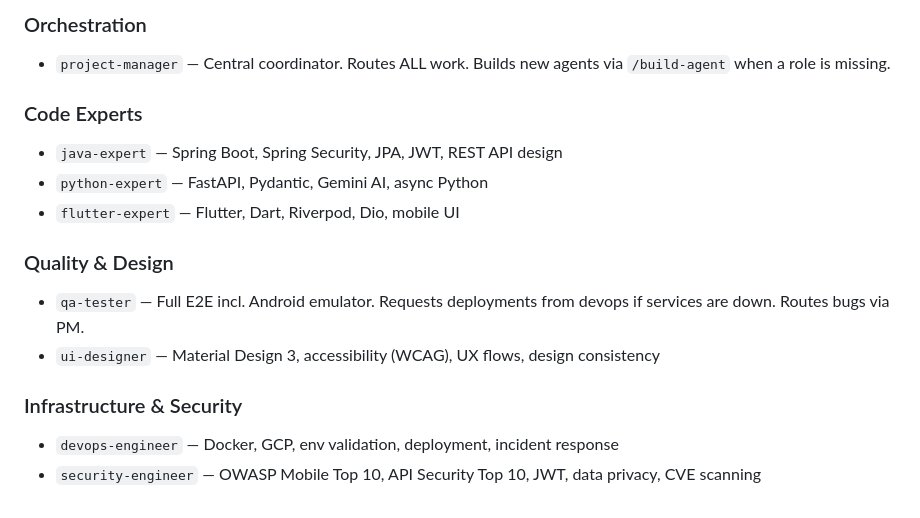
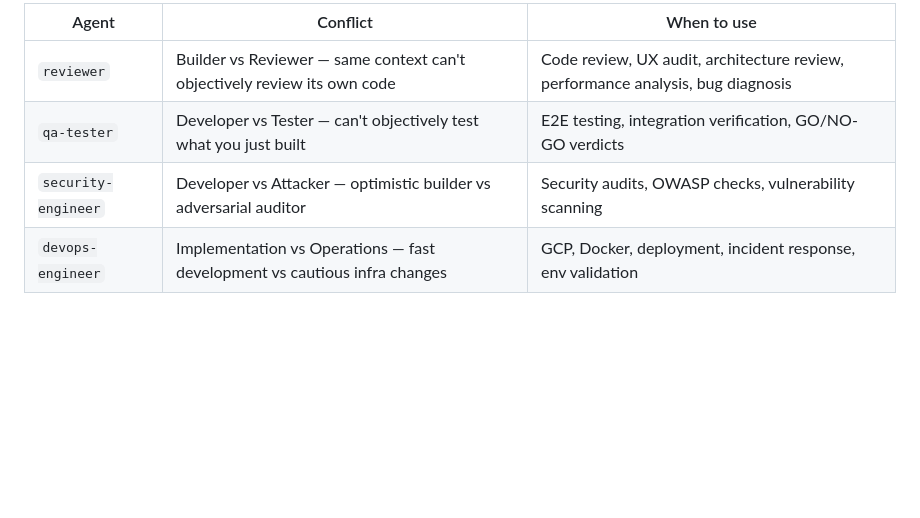
Before and after one commit to nnalin04/Personal-Health-Coach, a Markdown page: CLAUDE.md, the part around one of its changes. Rendered like a GitHub page; blank space fills up the shorter version.

```diff
--- a/CLAUDE.md
+++ b/CLAUDE.md
@@ -181,16 +189,7 @@ Each agent has deep project-specific knowledge. All findings route to `project-m
 
-### Orchestration
-- `project-manager` — Central coordinator. Routes ALL work. Builds new agents via `/build-agent` when a role is missing.
-
-### Code Experts
-- `java-expert` — Spring Boot, Spring Security, JPA, JWT, REST API design
-- `python-expert` — FastAPI, Pydantic, Gemini AI, async Python
-- `flutter-expert` — Flutter, Dart, Riverpod, Dio, mobile UI
-
-### Quality & Design
-- `qa-tester` — Full E2E incl. Android emulator. Requests deployments from devops if services are down. Routes bugs via PM.
-- `ui-designer` — Material Design 3, accessibility (WCAG), UX flows, design consistency
-
-### Infrastructure & Security
-- `devops-engineer` — Docker, GCP, env validation, deployment, incident response
-- `security-engineer` — OWASP Mobile Top 10, API Security Top 10, JWT, data privacy, CVE scanning
+| Agent | Conflict | When to use |
+|-------|----------|-------------|
+| `reviewer` | Builder vs Reviewer — same context can't objectively review its own code | Code review, UX audit, architecture review, performance analysis, bug diagnosis |
+| `qa-tester` | Developer vs Tester — can't objectively test what you just built | E2E testing, integration verification, GO/NO-GO verdicts |
+| `security-engineer` | Developer vs Attacker — optimistic builder vs adversarial auditor | Security audits, OWASP checks, vulnerability scanning |
+| `devops-engineer` | Implementation vs Operations — fast development vs cautious infra changes | GCP, Docker, deployment, incident response, env validation |
```
Also changed, not shown: other parts of CLAUDE.md (+19 -11 lines).
